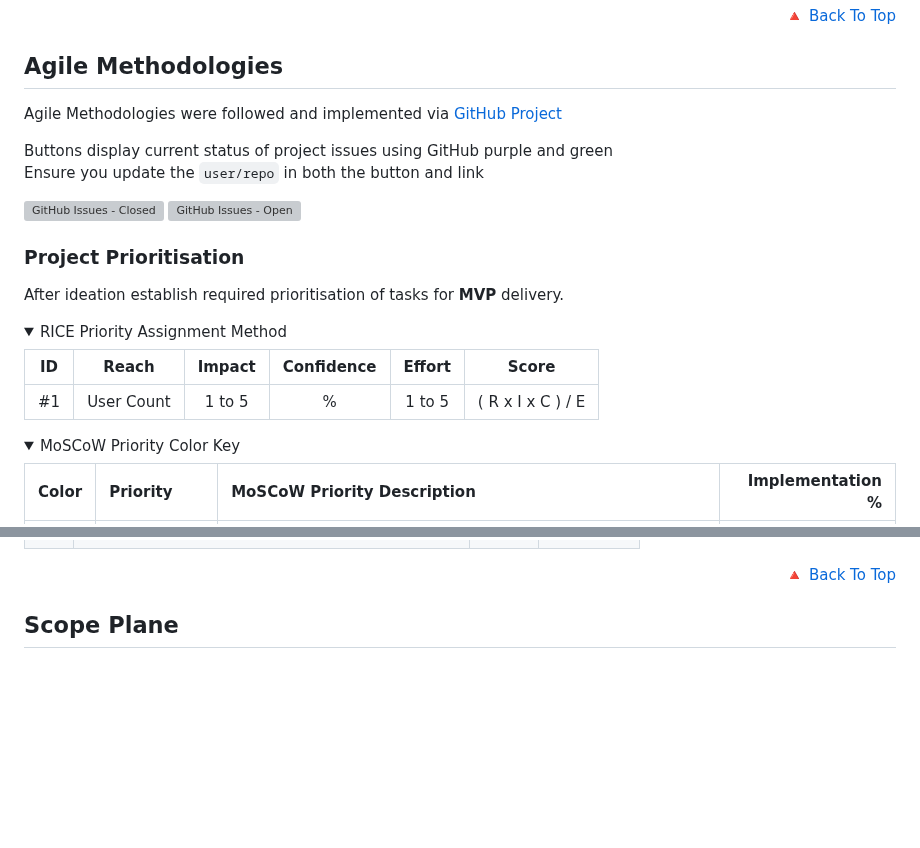
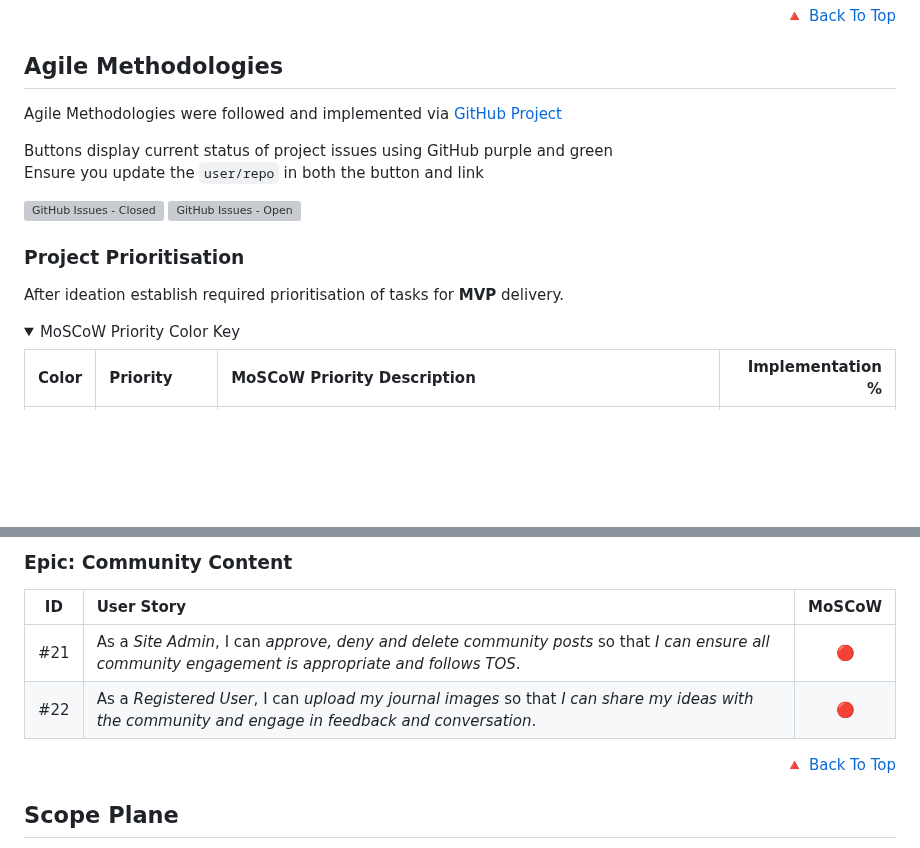
Before and after one commit to TheRickyroy/pixel-to-page, a Markdown page: README.md, 2 parts joined by grey strips. Rendered like a GitHub page; folded sections open; blank space fills up the shorter version; grey boxes are pictures that could not be loaded.

```diff
--- a/README.md
+++ b/README.md
@@ -210,15 +210,6 @@ Ensure you update the `user/repo` in both the button and link
 ### Project Prioritisation
 
 After ideation establish required prioritisation of tasks for **MVP** delivery.
-
-<details>
-<summary>RICE Priority Assignment Method</summary>
-
-| ID | Reach | Impact | Confidence | Effort | Score |
-|:-:|:-:|:-:|:-:|:-:|:-:|
-| #1 | User Count | 1 to 5 | % | 1 to 5 | ( R x I x C ) / E |
-
-</details>
 
 <details>
 <summary>MoSCoW Priority Color Key</summary>
@@ -258,3 +291,9 @@ Dates formatted to [ISO 8601](https://www.iso.org/iso-8601-date-and-time-format.
+### Epic: Community Content
+
+| ID | User Story | MoSCoW |
+|:-:|:-|:-:|
+| #21 | As a _Site Admin_, I can _approve, deny and delete community posts_ so that _I can ensure all community engagement is appropriate and follows TOS_. | 🔴 |
+| #22 | As a _Registered User_, I can _upload my journal images_ so that _I can share my ideas with the community and engage in feedback and conversation_. | 🔴 |
 
 <p align="right"><a href="#pixel-to-page">🔺 Back To Top</a></p>
 
```
Also changed, not shown: other parts of README.md (+51 -9 lines).
